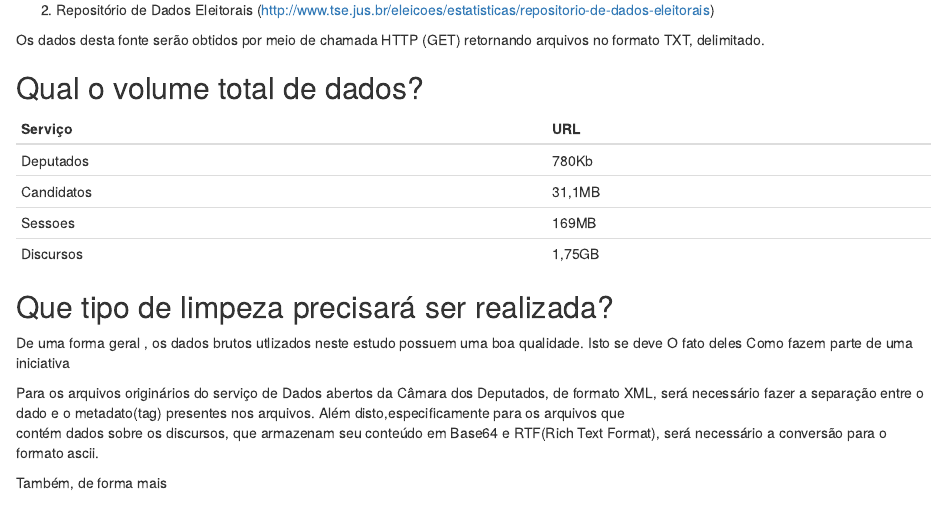
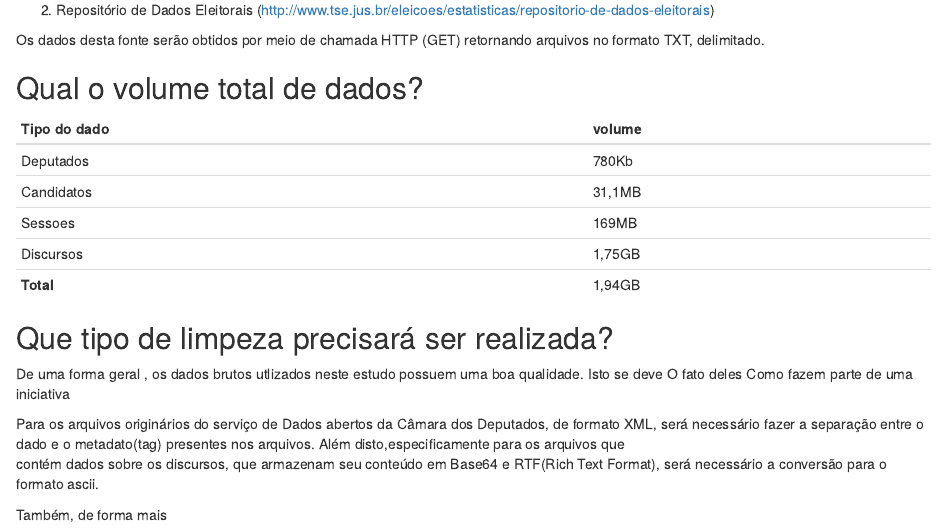
Before and after one commit to fabianoa/iad, an R Markdown document (doc/ProtocoloPesquisa.Rmd): the page in a window 1100 px wide, from 500 px down. Rendered offline with R 4.5, knitr and Pandoc, with nearby package versions.

Commit message:
Update ProtocoloPesquisa.Rmd

```diff
--- a/doc/ProtocoloPesquisa.Rmd
+++ b/doc/ProtocoloPesquisa.Rmd
@@ -30,13 +30,13 @@ Download contendo todos os deputados das três últimas legislaturas: DeputadosX
 Qual o volume total de dados?
 ---------------------
 
-Serviço  | URL
+Tipo do dado  | volume
 ------------- | -------------
 Deputados | 780Kb
 Candidatos | 31,1MB
 Sessoes |  169MB
 Discursos | 1,75GB
-
+**Total**| 1,94GB
 
 
 Que tipo de limpeza precisará ser realizada?
```
